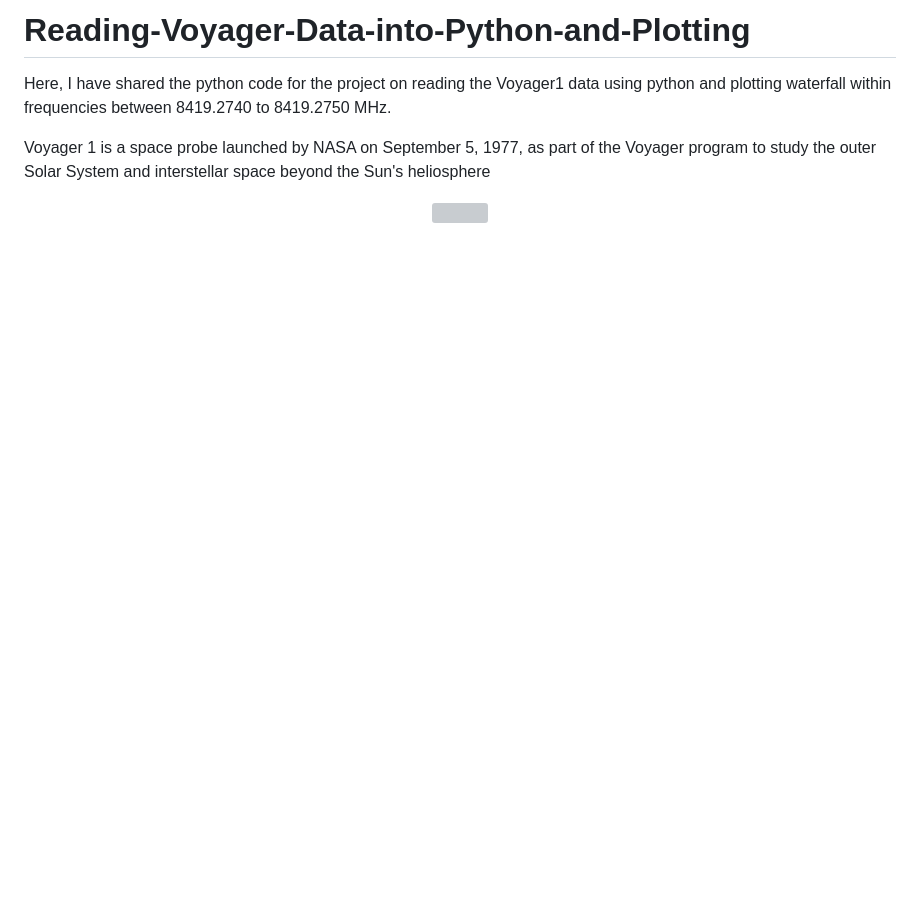
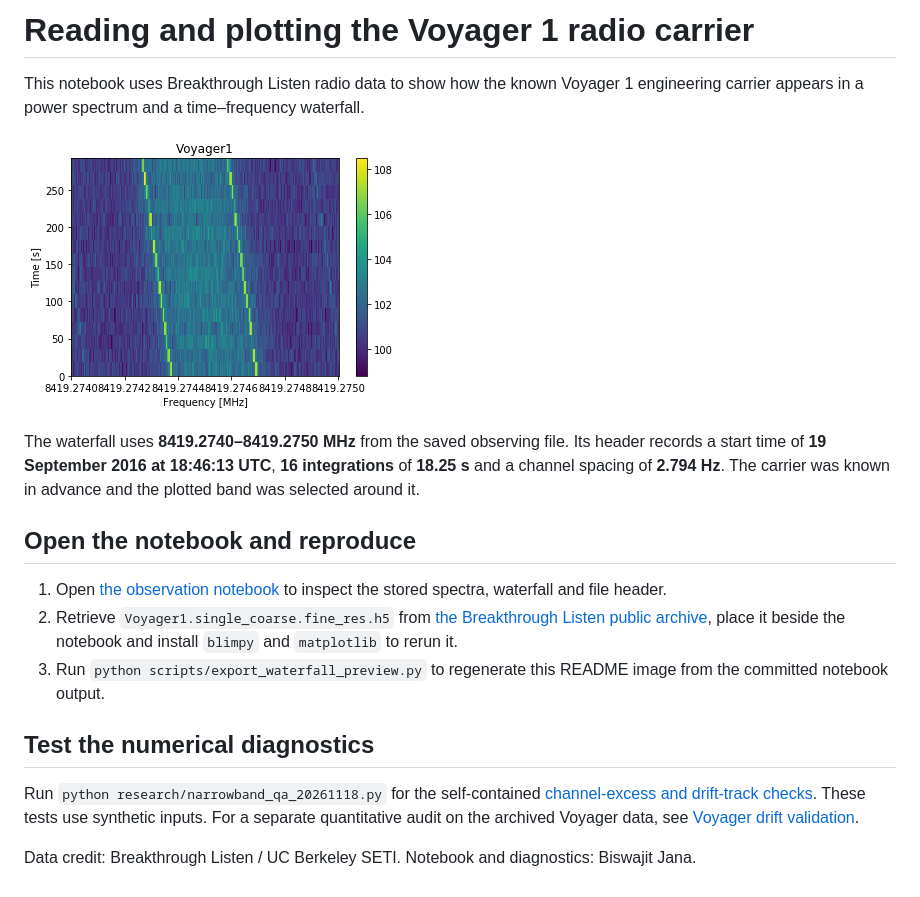
Before and after one commit to Biswajit1999/Reading-Voyager-Data-into-Python-and-Plotting, a Markdown page: README.md, the part around the change. GitHub-like rendering; pictures changed too: assets/voyager1-waterfall.png (added); blank space fills up the shorter version; grey boxes are pictures that could not be loaded.

Commit message:
Show the archived Voyager waterfall and its observing setup

```diff
--- a/README.md
+++ b/README.md
@@ -1,8 +1,21 @@
-# Reading-Voyager-Data-into-Python-and-Plotting
-Here, I have shared the python code for the project on reading the Voyager1 data using python and plotting waterfall  within frequencies between 8419.2740 to 8419.2750 MHz.
+# Reading and plotting the Voyager 1 radio carrier
 
 
-Voyager 1 is a space probe launched by NASA on September 5, 1977, as part of the Voyager program to study the outer Solar System and interstellar space beyond the Sun's heliosphere
+This notebook uses Breakthrough Listen radio data to show how the known Voyager 1 engineering carrier appears in a power spectrum and a time–frequency waterfall.
 
 
-<p align = "center"><img width = "560" height = "300" src = "https://cdn.mos.cms.futurecdn.net/6W4X3sdtkercsbZF2SCvDk-970-80.jpg"></p>
+![Voyager 1 waterfall with 16 time integrations and an approximately 1 kHz frequency slice](assets/voyager1-waterfall.png)
+
+The waterfall uses **8419.2740–8419.2750 MHz** from the saved observing file. Its header records a start time of **19 September 2016 at 18:46:13 UTC**, **16 integrations** of **18.25 s** and a channel spacing of **2.794 Hz**. The carrier was known in advance and the plotted band was selected around it.
+
+## Open the notebook and reproduce
+
+1. Open [the observation notebook](Reading%20Voyager%20data%20and%20plotting.ipynb) to inspect the stored spectra, waterfall and file header.
+2. Retrieve `Voyager1.single_coarse.fine_res.h5` from [the Breakthrough Listen public archive](https://seti.berkeley.edu/opendata/), place it beside the notebook and install `blimpy` and `matplotlib` to rerun it.
+3. Run `python scripts/export_waterfall_preview.py` to regenerate this README image from the committed notebook output.
+
+## Test the numerical diagnostics
+
+Run `python research/narrowband_qa_20261118.py` for the self-contained [channel-excess and drift-track checks](research/NARROWBAND_QA_20261118.md). These tests use synthetic inputs. For a separate quantitative audit on the archived Voyager data, see [Voyager drift validation](https://github.com/Biswajit1999/technosignature-doppler-search/blob/main/docs/VOYAGER_DRIFT_VALIDATION.md).
+
+Data credit: Breakthrough Listen / UC Berkeley SETI. Notebook and diagnostics: Biswajit Jana.
```
Also changed, not shown: 1 other file.
